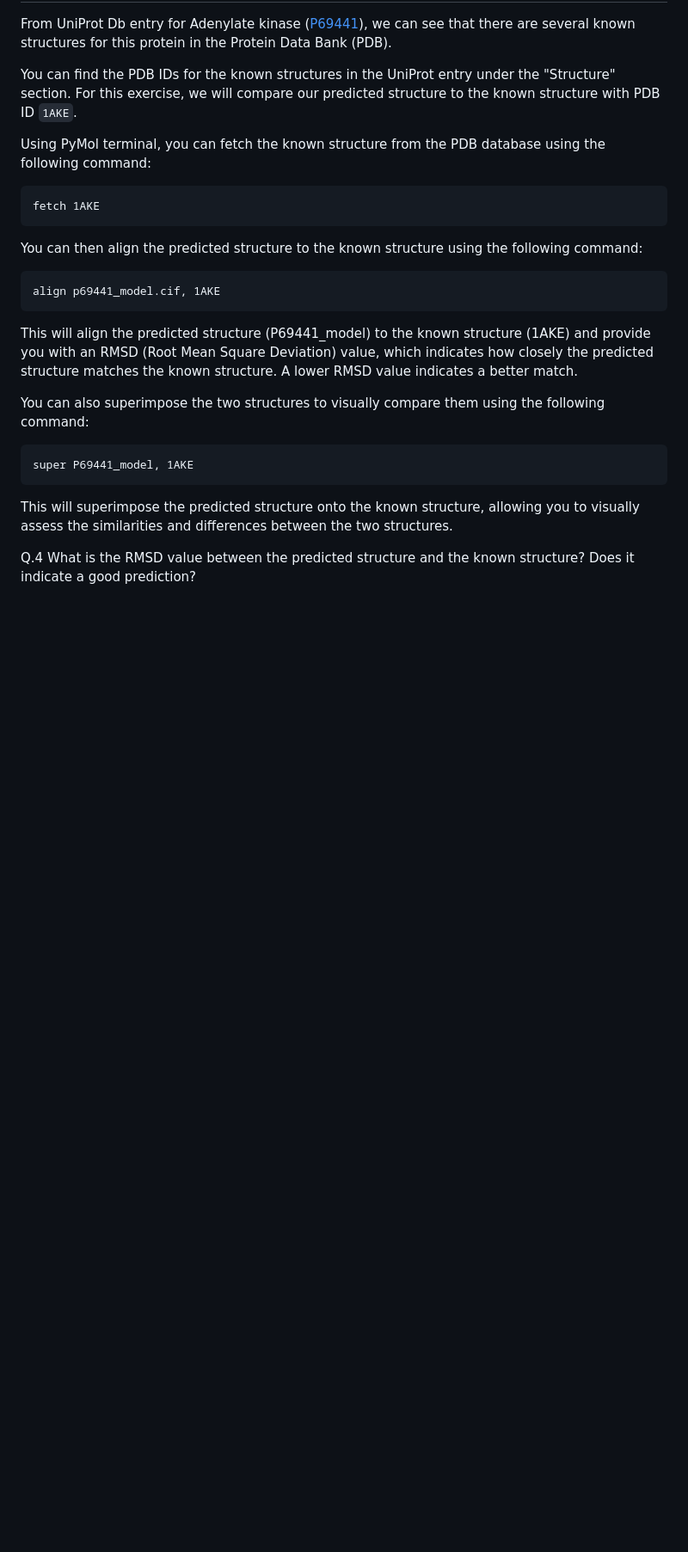
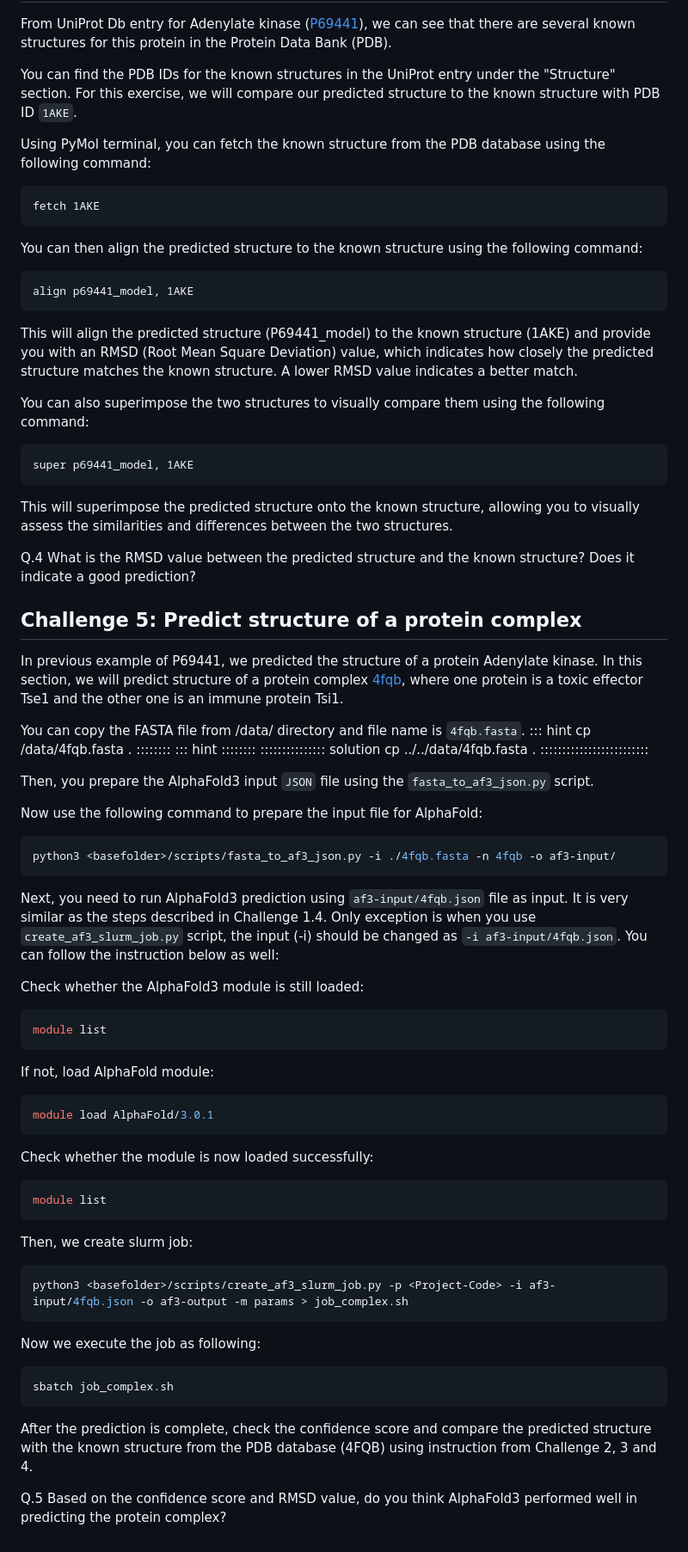
Before and after one commit to lguy/course-microbial-genomics, a Markdown page: protein-structure.md, the part around one of its changes. Shown at 86% size. GitHub-like rendering; blank space fills up the shorter version.

Commit message:
Adds protein complex structure prediction.

````diff
--- a/protein-structure.md
+++ b/protein-structure.md
@@ -210,7 +213,7 @@ fetch 1AKE
 
 You can then align the predicted structure to the known structure using the following command:
 ```
-align p69441_model.cif, 1AKE
+align p69441_model, 1AKE
 ```
 
 This will align the predicted structure (P69441_model) to the known structure (1AKE) and provide you with an RMSD (Root Mean Square Deviation) value, which indicates how closely the predicted structure matches the known structure.
@@ -218,8 +221,62 @@ A lower RMSD value indicates a better match.
 
 You can also superimpose the two structures to visually compare them using the following command:
 ```
-super P69441_model, 1AKE
+super p69441_model, 1AKE
 ```
 This will superimpose the predicted structure onto the known structure, allowing you to visually assess the similarities and differences between the two structures.
 
 Q.4 What is the RMSD value between the predicted structure and the known structure? Does it indicate a good prediction?
+
+
+## Challenge 5: Predict structure of a protein complex
+
+In previous example of P69441, we predicted the structure of a protein Adenylate kinase. In this section, we will predict structure of a protein complex [4fqb](https://www.rcsb.org/structure/4FQB), where one protein is a toxic effector Tse1 and the other one is an immune protein Tsi1.
+
+You can copy the FASTA file from <basefolder>/data/ directory and file name is `4fqb.fasta`.
+::: hint
+cp <basefolder>/data/4fqb.fasta .
+::::::::
+::: hint
+::::::::
+:::::::::::::::  solution
+cp ../../data/4fqb.fasta .
+:::::::::::::::::::::::::
+
+Then, you prepare the AlphaFold3 input `JSON` file using the `fasta_to_af3_json.py` script.
+
+Now use the following command to prepare the input file for AlphaFold:
+```bash
+python3 <basefolder>/scripts/fasta_to_af3_json.py -i ./4fqb.fasta -n 4fqb -o af3-input/
+```
+
+Next, you need to run AlphaFold3 prediction using `af3-input/4fqb.json` file as input. It is very similar as the steps described in Challenge 1.4. Only exception is when you use `create_af3_slurm_job.py` script, the input (-i) should be changed as `-i af3-input/4fqb.json`. You can follow the instruction below as well:
+
+
+Check whether the AlphaFold3 module is still loaded:
+```bash
+module list
+```
+
+If not, load AlphaFold module:
+```bash
+module load AlphaFold/3.0.1
+```
+
+Check whether the module is now loaded successfully:
+```bash
+module list
+```
+
+Then, we create slurm job:
+```bash
+python3 <basefolder>/scripts/create_af3_slurm_job.py -p <Project-Code> -i af3-input/4fqb.json -o af3-output -m params > job_complex.sh
+```
+
+Now we execute the job as following:
+```bash
+sbatch job_complex.sh
+```
+
+After the prediction is complete, check the confidence score and compare the predicted structure with the known structure from the PDB database (4FQB) using instruction from Challenge 2, 3 and 4.
+
+Q.5 Based on the confidence score and RMSD value, do you think AlphaFold3 performed well in predicting the protein complex?
````
Also changed, not shown: other parts of protein-structure.md (+4 -1 lines).
